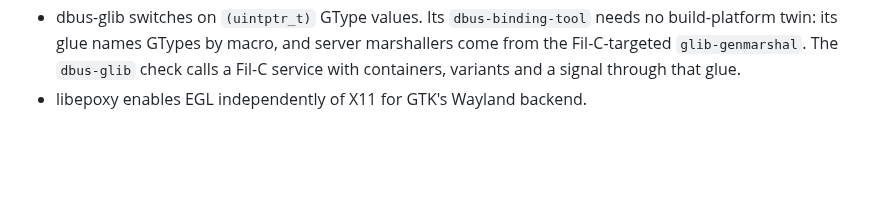
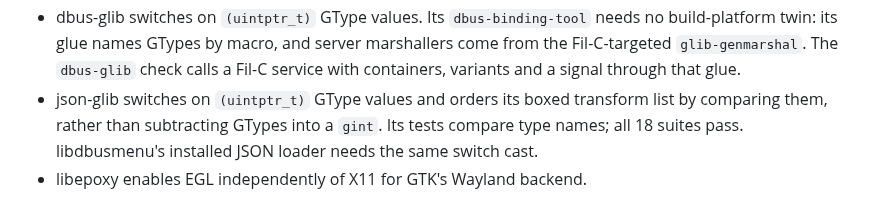
Before and after one commit to mbrock/filnix, a Markdown page: docs/gtk-ports.md, the part around the change. GitHub-like rendering; blank space fills up the shorter version.

Commit message:
docs: note the json-glib and libdbusmenu GType ports
Amp-Thread-ID: https://ampcode.com/threads/T-01a0e2af-4b50-768b-a992-98a2e13ed1c2
Co-authored-by: Mikael Brockman <mikael@brockman.se>

```diff
--- a/docs/gtk-ports.md
+++ b/docs/gtk-ports.md
@@ -96,6 +96,10 @@ and a Gio memory stream.
   marshallers come from the Fil-C-targeted `glib-genmarshal`. The
   `dbus-glib` check calls a Fil-C service with containers, variants and a
   signal through that glue.
+- json-glib switches on `(uintptr_t)` GType values and orders its boxed
+  transform list by comparing them, rather than subtracting GTypes into a
+  `gint`. Its tests compare type names; all 18 suites pass. libdbusmenu's
+  installed JSON loader needs the same switch cast.
 - libepoxy enables EGL independently of X11 for GTK's Wayland backend.
 
 GTK enables Wayland and Broadway and disables X11. GTK4 also disables Vulkan,
```
